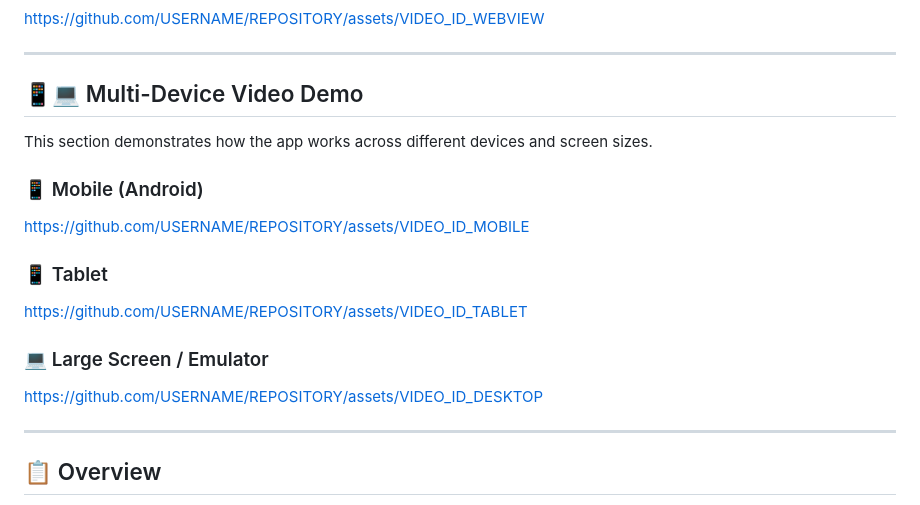
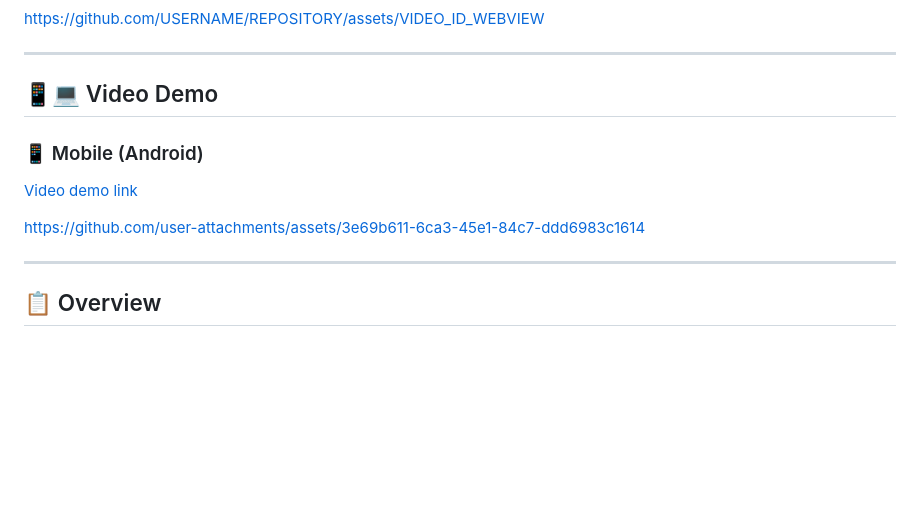
Before and after one commit to ahmed-eltantawi/News_Cloud, a Markdown page: README.md, the part around the change. Drawn GitHub-style; blank space fills up the shorter version.

```diff
--- a/README.md
+++ b/README.md
@@ -18,17 +18,16 @@ https://github.com/USERNAME/REPOSITORY/assets/VIDEO_ID_WEBVIEW
 
 ---
 
-## 📱💻 Multi-Device Video Demo
-This section demonstrates how the app works across different devices and screen sizes.
+## 📱💻 Video Demo
 
 ### 📱 Mobile (Android)
-https://github.com/USERNAME/REPOSITORY/assets/VIDEO_ID_MOBILE
+[Video demo link](https://github.com/ahmed-eltantawi/News_Cloud/assets/videoDemo/Android_demo.mp4)
 
-### 📱 Tablet
-https://github.com/USERNAME/REPOSITORY/assets/VIDEO_ID_TABLET
 
-### 💻 Large Screen / Emulator
-https://github.com/USERNAME/REPOSITORY/assets/VIDEO_ID_DESKTOP
+
+https://github.com/user-attachments/assets/3e69b611-6ca3-45e1-84c7-ddd6983c1614
+
+
 
 ---
 
```
